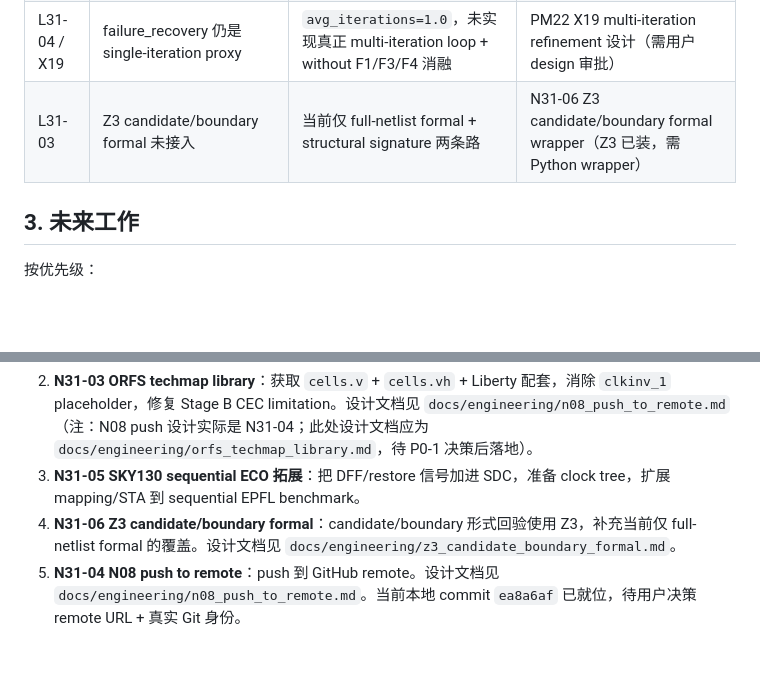
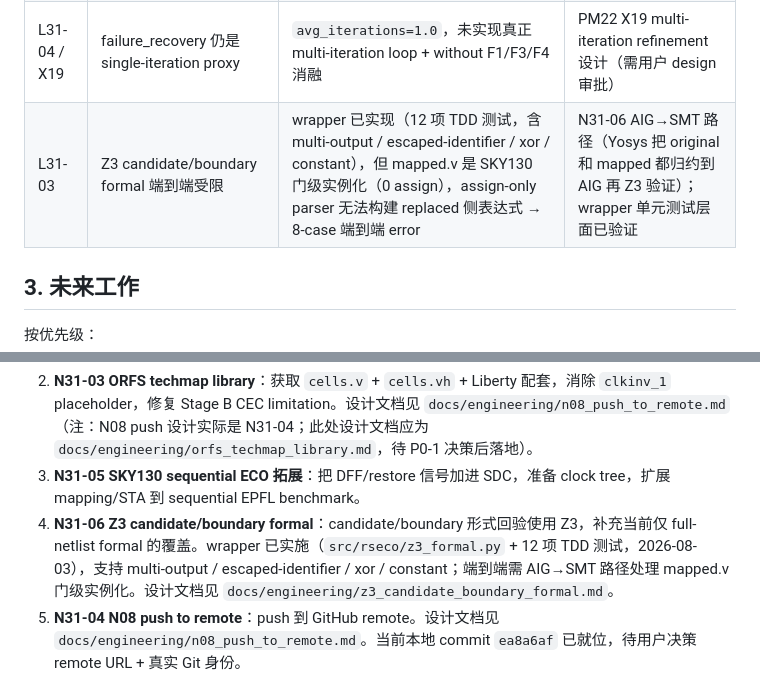
Before and after one commit to Toylog123/FAECO, a Markdown page: paper/draft/conclusion.md, 2 parts joined by grey strips. Drawn GitHub-style; blank space fills up the shorter version.

Commit message:
docs(paper): update conclusion.md with N31-06 multi-output status

```diff
--- a/paper/draft/conclusion.md
+++ b/paper/draft/conclusion.md
@@ -32,7 +32,7 @@ FAECO（Failure-Aware Resynthesis-Assisted ECO）继承 RSECO 旧稿的"重综
 | L31-01 / R31-01 | SKY130 Liberty 不含 `clkinv_1` cell，Stage B 8-case CEC 全部 `unavailable` | mapped-BLIF 与 reference BLIF 的 ABC `cec` 不可达 | N31-03 获取 ORFS 配套 techmap library（`cells.v` + `cells.vh` + Liberty），需用户授权下载完整 PDK 部分 |
 | L31-02 | 8-case 全 combinational，无 timing path | STA `wns/tns/slack=null` / `slack_status=MET (INF)` | N31-05 SKY130 sequential ECO 拓展（DFF/restore 进 SDC，准备 clock tree） |
 | L31-04 / X19 | failure_recovery 仍是 single-iteration proxy | `avg_iterations=1.0`，未实现真正 multi-iteration loop + without F1/F3/F4 消融 | PM22 X19 multi-iteration refinement 设计（需用户 design 审批） |
-| L31-03 | Z3 candidate/boundary formal 未接入 | 当前仅 full-netlist formal + structural signature 两条路 | N31-06 Z3 candidate/boundary formal wrapper（Z3 已装，需 Python wrapper） |
+| L31-03 | Z3 candidate/boundary formal 端到端受限 | wrapper 已实现（12 项 TDD 测试，含 multi-output / escaped-identifier / xor / constant），但 mapped.v 是 SKY130 门级实例化（0 assign），assign-only parser 无法构建 replaced 侧表达式 → 8-case 端到端 error | N31-06 AIG→SMT 路径（Yosys 把 original 和 mapped 都归约到 AIG 再 Z3 验证）；wrapper 单元测试层面已验证 |
 
 ## 3. 未来工作
 
@@ -41,7 +41,7 @@ FAECO（Failure-Aware Resynthesis-Assisted ECO）继承 RSECO 旧稿的"重综
 1. **PM22 / N31-01 X19 multi-iteration refinement**：在成功口径获批后实现真正多轮 refinement loop、residual failure 分类、停止原因和 without F1/F3/F4 消融。这是把当前 `stage_a_proxy` 升级为 `multi_iteration` 的关键依赖。
 2. **N31-03 ORFS techmap library**：获取 `cells.v` + `cells.vh` + Liberty 配套，消除 `clkinv_1` placeholder，修复 Stage B CEC limitation。设计文档见 `docs/engineering/n08_push_to_remote.md`（注：N08 push 设计实际是 N31-04；此处设计文档应为 `docs/engineering/orfs_techmap_library.md`，待 P0-1 决策后落地）。
 3. **N31-05 SKY130 sequential ECO 拓展**：把 DFF/restore 信号加进 SDC，准备 clock tree，扩展 mapping/STA 到 sequential EPFL benchmark。
-4. **N31-06 Z3 candidate/boundary formal**：candidate/boundary 形式回验使用 Z3，补充当前仅 full-netlist formal 的覆盖。设计文档见 `docs/engineering/z3_candidate_boundary_formal.md`。
+4. **N31-06 Z3 candidate/boundary formal**：candidate/boundary 形式回验使用 Z3，补充当前仅 full-netlist formal 的覆盖。wrapper 已实施（`src/rseco/z3_formal.py` + 12 项 TDD 测试，2026-08-03），支持 multi-output / escaped-identifier / xor / constant；端到端需 AIG→SMT 路径处理 mapped.v 门级实例化。设计文档见 `docs/engineering/z3_candidate_boundary_formal.md`。
 5. **N31-04 N08 push to remote**：push 到 GitHub remote。设计文档见 `docs/engineering/n08_push_to_remote.md`。当前本地 commit `ea8a6af` 已就位，待用户决策 remote URL + 真实 Git 身份。
 
 ## 4. 公开性边界
```
